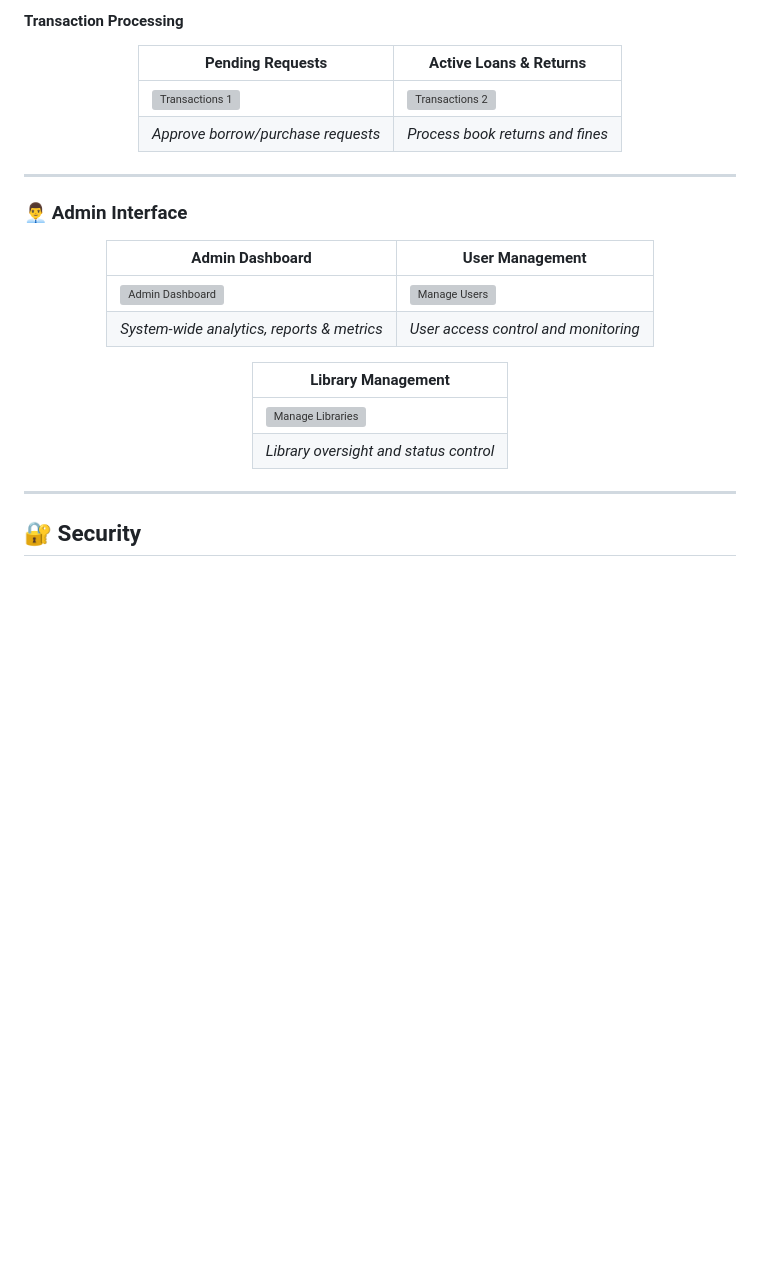
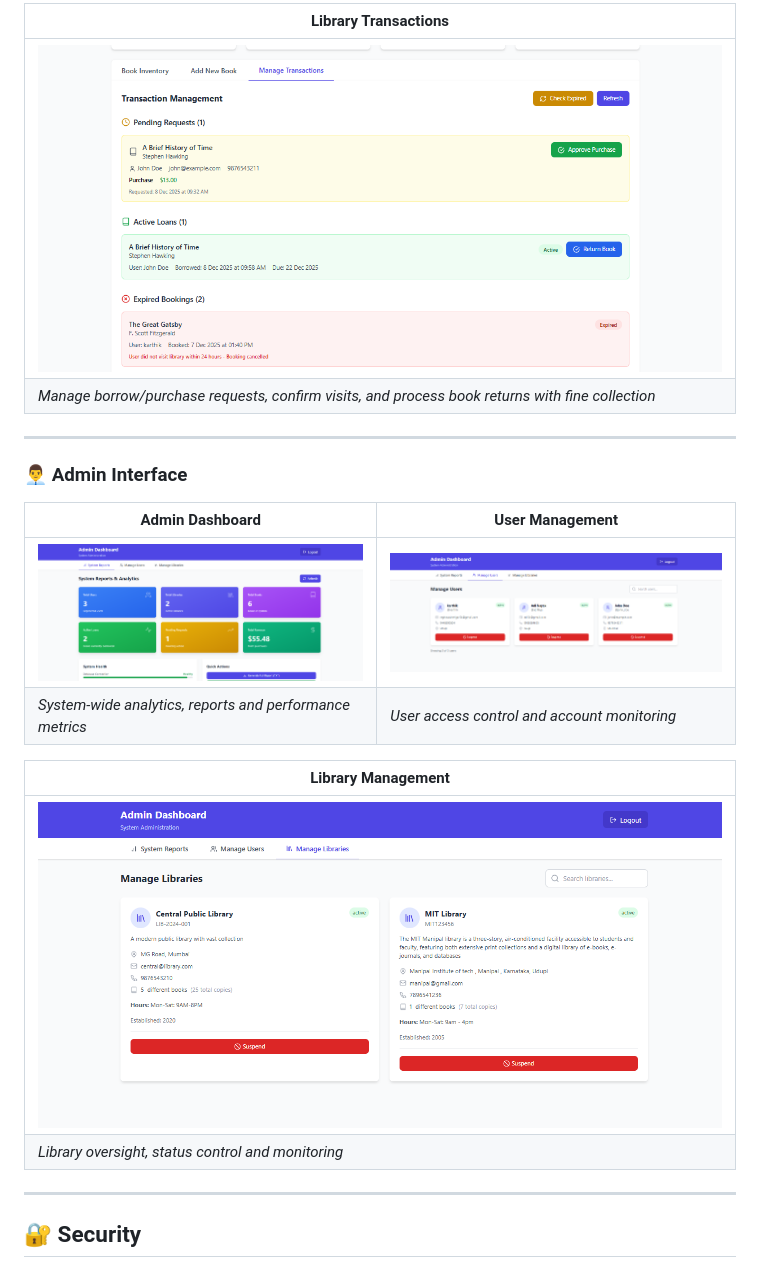
Before and after one commit to karthikdevadiga05/library_management_system, a Markdown page: readme.md, the part around one of its changes. Drawn GitHub-style; blank space fills up the shorter version; grey boxes are pictures that could not be loaded.

```diff
--- a/readme.md
+++ b/readme.md
@@ -579,14 +565,8 @@ See [API_DOCUMENTATION.md](docs/API_DOCUMENTATION.md) for full endpoint list.
 
-</div>
-
-#### Transaction Processing
-
-<div align="center">
-
-| Pending Requests | Active Loans & Returns |
-|-----------------|------------------------|
-| ![Transactions 1](screenshots/library/transactions1.png) | ![Transactions 2](screenshots/library/transactions2.png) |
-| *Approve borrow/purchase requests* | *Process book returns and fines* |
+| Library Transactions |
+|---------------------|
+| ![Transactions 1](screenshots/library/transactions1.PNG) | ![Transactions 2](screenshots/library/transactions2.PNG) |
+| *Manage borrow/purchase requests, confirm visits, and process book returns with fine collection* |
 
 </div>
 
@@ -598,13 +578,13 @@ See [API_DOCUMENTATION.md](docs/API_DOCUMENTATION.md) for full endpoint list.
 
 | Admin Dashboard | User Management |
 |-----------------|-----------------|
-| ![Admin Dashboard](screenshots/admin/admin-dashboard.png) | ![Manage Users](screenshots/admin/manage-users.png) |
-| *System-wide analytics, reports & metrics* | *User access control and monitoring* |
+| ![Admin Dashboard](screenshots/admin/admin-dashboard.PNG) | ![Manage Users](screenshots/admin/manage-users.PNG) |
+| *System-wide analytics, reports and performance metrics* | *User access control and account monitoring* |
 
 | Library Management |
 |--------------------|
-| ![Manage Libraries](screenshots/admin/manage-libraries.png) |
-| *Library oversight and status control* |
+| ![Manage Libraries](screenshots/admin/manage-library.PNG) |
+| *Library oversight, status control and monitoring* |
 
 </div>
 
```
Also changed, not shown: other parts of readme.md (+12 -26 lines).
